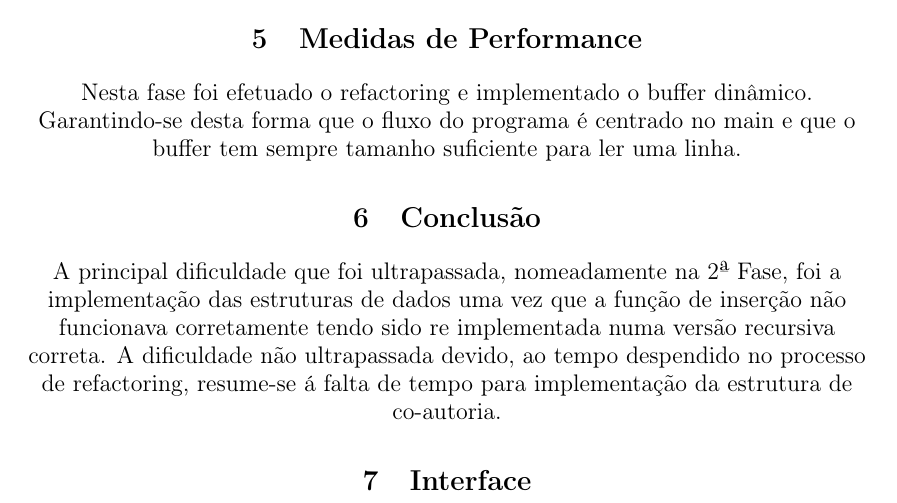
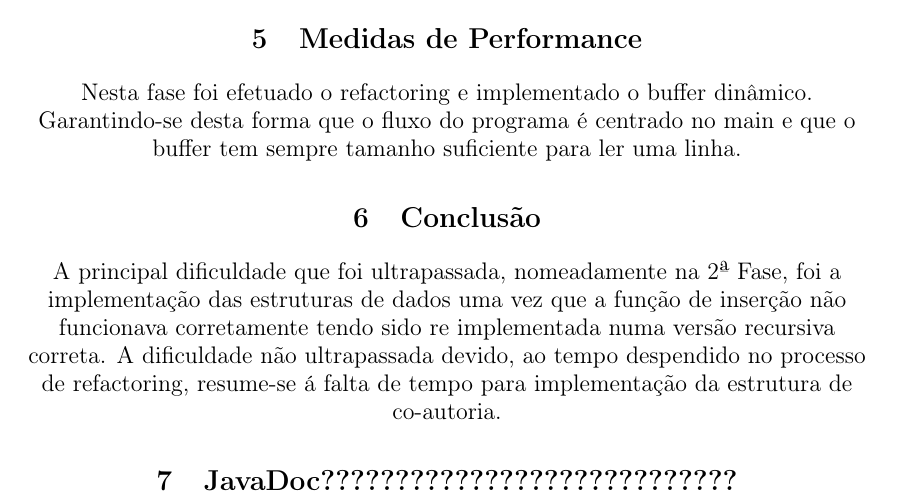
Before and after one commit to axelsilvaferreira/LI3-Java, a LaTeX paper (Relatorio/POO_relatorio.tex): part of page 4 of 4, cut so that both start at the same text. Compiled offline with pdfLaTeX; the source files are stored in an older character set and shown here as Unicode.

Commit message:
Javadock?

```diff
--- a/Relatorio/POO_relatorio.tex
+++ b/Relatorio/POO_relatorio.tex
@@ -169,7 +169,7 @@
 
 		A principal dificuldade que foi ultrapassada, nomeadamente na 2ª Fase, foi a implementação das estruturas de dados uma vez que a função de inserção não funcionava corretamente tendo sido re implementada numa versão recursiva correta. A dificuldade não ultrapassada devido, ao tempo despendido no processo de refactoring, resume-se á falta de tempo para implementação da estrutura de co-autoria.
 
-\section{Interface}
+\section{JavaDoc????????????????????????????}
 
 
 
```
Also changed, not shown: Relatorio/TSWLatexianTemp_000026.tex (renamed from Relatorio/TSWLatexianTemp_000022.tex, +1 -1 lines), Relatorio/TSWLatexianTemp_000022.pdf (deleted), Relatorio/TSWLatexianTemp_000026.pdf (added), 9 other files.
